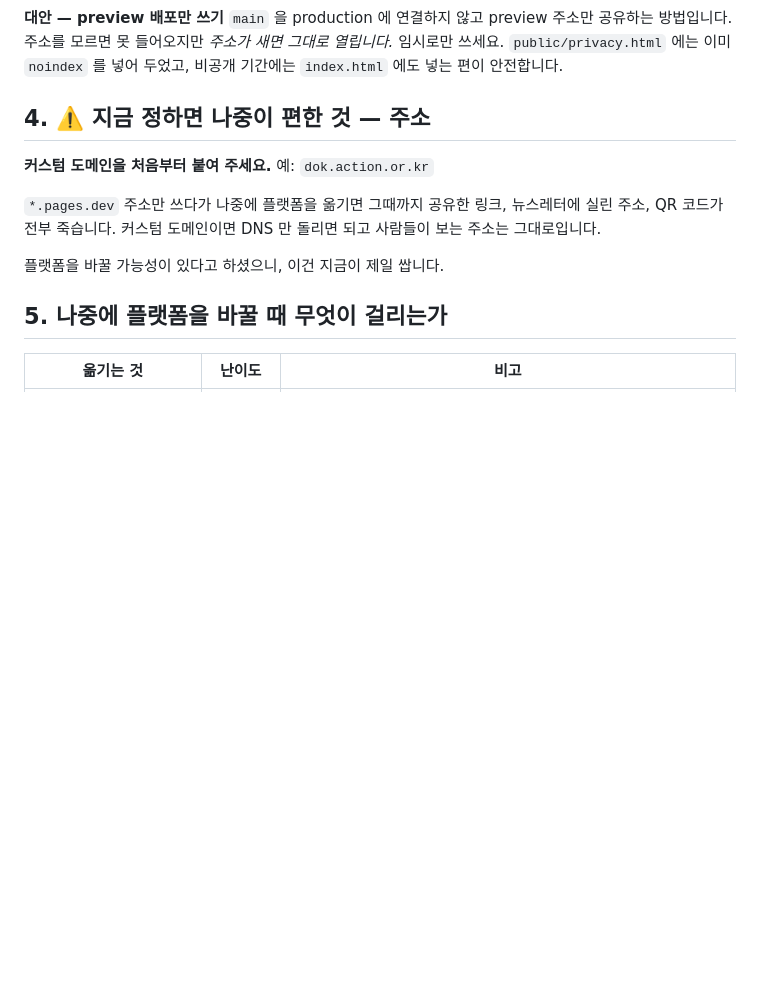
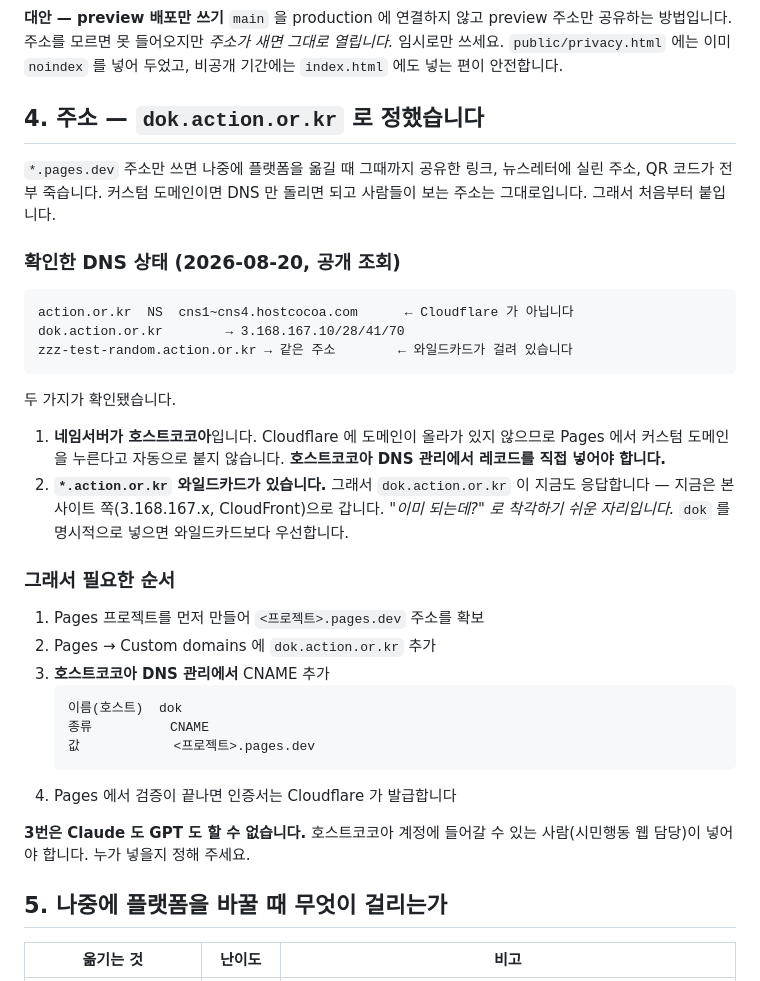
Before and after one commit to bada17/dokseong, a Markdown page: DEPLOY.md, the part around the change. Drawn GitHub-style; blank space fills up the shorter version.

Commit message:
도메인을 dok.action.or.kr 로 확정, DNS 상태 확인 내용 반영
공개 DNS 조회로 두 가지를 확인해 문서에 적었다.

- action.or.kr 네임서버가 호스트코코아(cns1~4.hostcocoa.com)라 Cloudflare가
  아니다. Pages에서 커스텀 도메인을 눌러도 자동으로 붙지 않고,
  호스트코코아 DNS 관리에서 CNAME을 직접 넣어야 한다
- *.action.or.kr 와일드카드가 걸려 있어 dok.action.or.kr이 지금도 응답한다.
  지금은 본 사이트(CloudFront)로 가는 것이라 "이미 되는데?"로 착각하기 쉽다.
  dok를 명시적으로 넣으면 와일드카드보다 우선한다

DNS 레코드 추가는 Claude도 GPT도 할 수 없으므로 담당자를 정해야 한다고 명시.

Co-Authored-By: Claude Opus 5 <noreply@anthropic.com>

````diff
--- a/DEPLOY.md
+++ b/DEPLOY.md
@@ -63,15 +63,44 @@ Pages 프로젝트에 Access 정책을 걸어 지정한 이메일만 들어오
 `public/privacy.html` 에는 이미 `noindex` 를 넣어 두었고, 비공개 기간에는
 `index.html` 에도 넣는 편이 안전합니다.
 
-## 4. ⚠️ 지금 정하면 나중이 편한 것 — 주소
+## 4. 주소 — `dok.action.or.kr` 로 정했습니다
 
-**커스텀 도메인을 처음부터 붙여 주세요.** 예: `dok.action.or.kr`
+`*.pages.dev` 주소만 쓰면 나중에 플랫폼을 옮길 때 그때까지 공유한 링크,
+뉴스레터에 실린 주소, QR 코드가 전부 죽습니다. 커스텀 도메인이면 DNS 만
+돌리면 되고 사람들이 보는 주소는 그대로입니다. 그래서 처음부터 붙입니다.
 
-`*.pages.dev` 주소만 쓰다가 나중에 플랫폼을 옮기면 그때까지 공유한 링크,
-뉴스레터에 실린 주소, QR 코드가 전부 죽습니다. 커스텀 도메인이면 DNS 만
-돌리면 되고 사람들이 보는 주소는 그대로입니다.
+### 확인한 DNS 상태 (2026-08-20, 공개 조회)
 
-플랫폼을 바꿀 가능성이 있다고 하셨으니, 이건 지금이 제일 쌉니다.
+```
+action.or.kr  NS  cns1~cns4.hostcocoa.com      ← Cloudflare 가 아닙니다
+dok.action.or.kr        → 3.168.167.10/28/41/70
+zzz-test-random.action.or.kr → 같은 주소        ← 와일드카드가 걸려 있습니다
+```
+
+두 가지가 확인됐습니다.
+
+1. **네임서버가 호스트코코아**입니다. Cloudflare 에 도메인이 올라가 있지 않으므로
+   Pages 에서 커스텀 도메인을 누른다고 자동으로 붙지 않습니다.
+   **호스트코코아 DNS 관리에서 레코드를 직접 넣어야 합니다.**
+2. **`*.action.or.kr` 와일드카드가 있습니다.** 그래서 `dok.action.or.kr` 이
+   지금도 응답합니다 — 지금은 본 사이트 쪽(3.168.167.x, CloudFront)으로 갑니다.
+   *"이미 되는데?" 로 착각하기 쉬운 자리입니다.* `dok` 를 명시적으로 넣으면
+   와일드카드보다 우선합니다.
+
+### 그래서 필요한 순서
+
+1. Pages 프로젝트를 먼저 만들어 `<프로젝트>.pages.dev` 주소를 확보
+2. Pages → Custom domains 에 `dok.action.or.kr` 추가
+3. **호스트코코아 DNS 관리에서** CNAME 추가
+   ```
+   이름(호스트)  dok
+   종류          CNAME
+   값            <프로젝트>.pages.dev
+   ```
+4. Pages 에서 검증이 끝나면 인증서는 Cloudflare 가 발급합니다
+
+**3번은 Claude 도 GPT 도 할 수 없습니다.** 호스트코코아 계정에 들어갈 수 있는
+사람(시민행동 웹 담당)이 넣어야 합니다. 누가 넣을지 정해 주세요.
 
 ## 5. 나중에 플랫폼을 바꿀 때 무엇이 걸리는가
 
````
